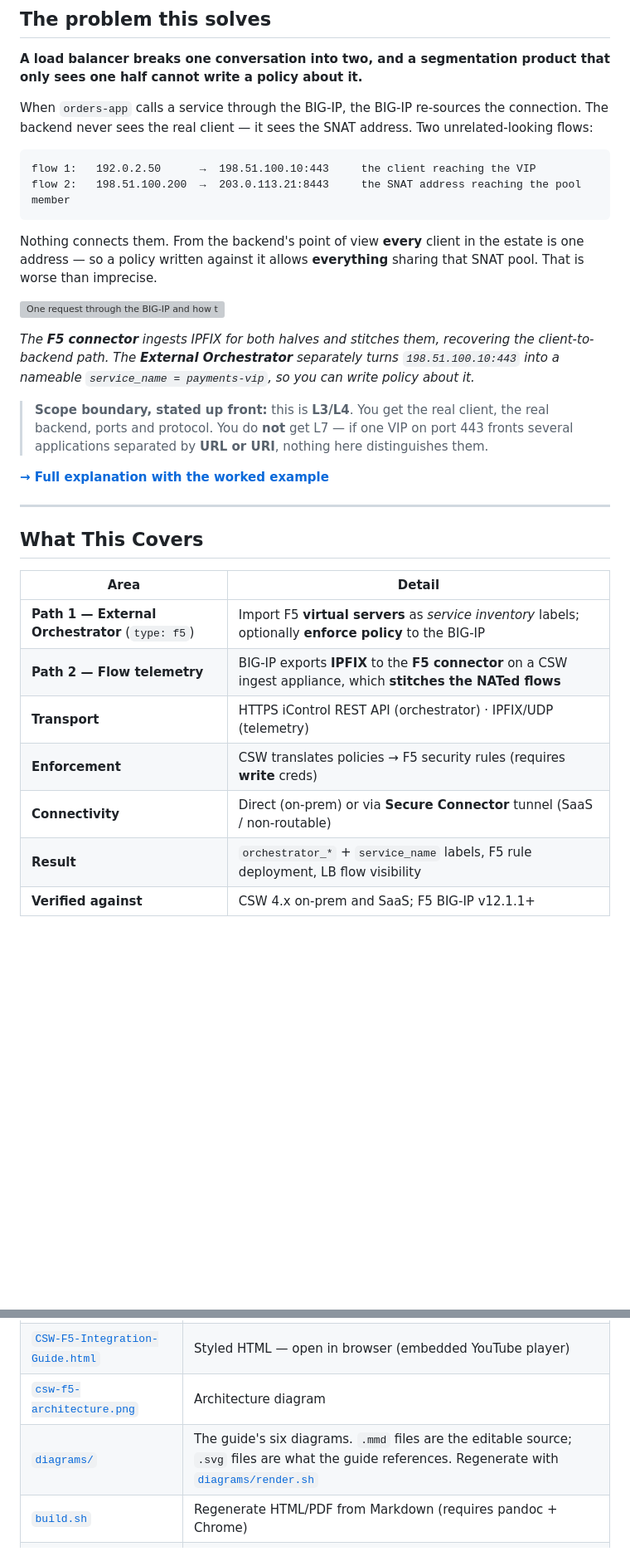
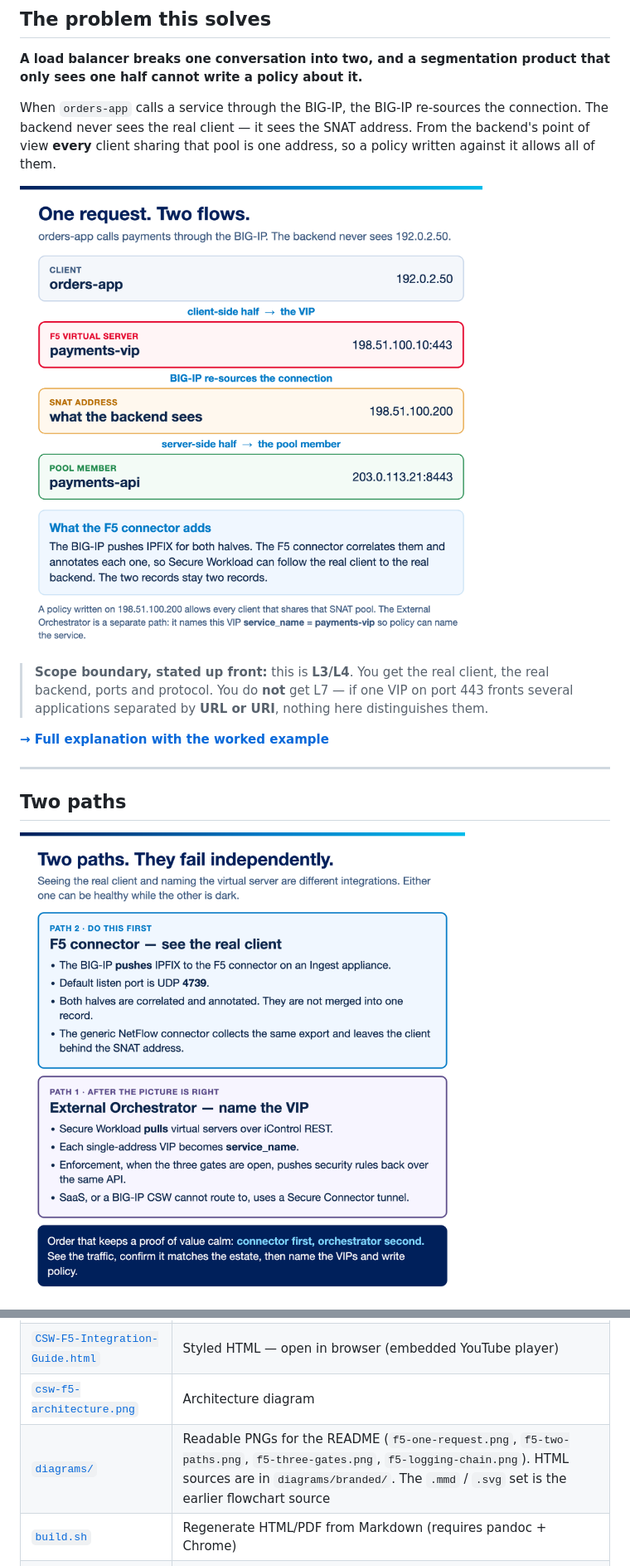
Before and after one commit to chandrapati/csw-f5-integration, a Markdown page: README.md, 2 parts joined by grey strips. Shown at 83% size. GitHub-like rendering; pictures changed too: diagrams/f5-one-request.png (added), diagrams/f5-two-paths.png (added); blank space fills up the shorter version; grey boxes are pictures that could not be loaded.

````diff
--- a/README.md
+++ b/README.md
@@ -16,18 +16,9 @@ A step-by-step, **beginner-friendly** integration guide for **F5 BIG-IP** + **Ci
 
 **A load balancer breaks one conversation into two, and a segmentation product that only sees one half cannot write a policy about it.**
 
-When `orders-app` calls a service through the BIG-IP, the BIG-IP re-sources the connection. The backend never sees the real client — it sees the SNAT address. Two unrelated-looking flows:
+When `orders-app` calls a service through the BIG-IP, the BIG-IP re-sources the connection. The backend never sees the real client — it sees the SNAT address. From the backend's point of view **every** client sharing that pool is one address, so a policy written against it allows all of them.
 
-```
-flow 1:   192.0.2.50      →  198.51.100.10:443     the client reaching the VIP
-flow 2:   198.51.100.200  →  203.0.113.21:8443     the SNAT address reaching the pool member
-```
-
-Nothing connects them. From the backend's point of view **every** client in the estate is one address — so a policy written against it allows **everything** sharing that SNAT pool. That is worse than imprecise.
-
-![One request through the BIG-IP and how the real client is recovered](diagrams/02-worked-example.svg)
-
-*The **F5 connector** ingests IPFIX for both halves and stitches them, recovering the client-to-backend path. The **External Orchestrator** separately turns `198.51.100.10:443` into a nameable `service_name = payments-vip`, so you can write policy about it.*
+![One request through the BIG-IP, and what the F5 connector recovers](diagrams/f5-one-request.png)
 
 > **Scope boundary, stated up front:** this is **L3/L4**. You get the real client, the real backend, ports and protocol. You do **not** get L7 — if one VIP on port 443 fronts several applications separated by **URL or URI**, nothing here distinguishes them.
 
@@ -35,15 +26,7 @@ Nothing connects them. From the backend's point of view **every** client in the
 
 ---
 
-## What This Covers
+## Two paths
 
-| Area | Detail |
-|---|---|
-| **Path 1 — External Orchestrator** (`type: f5`) | Import F5 **virtual servers** as *service inventory* labels; optionally **enforce policy** to the BIG-IP |
-| **Path 2 — Flow telemetry** | BIG-IP exports **IPFIX** to the **F5 connector** on a CSW ingest appliance, which **stitches the NATed flows** |
-| **Transport** | HTTPS iControl REST API (orchestrator) · IPFIX/UDP (telemetry) |
-| **Enforcement** | CSW translates policies → F5 security rules (requires **write** creds) |
-| **Connectivity** | Direct (on-prem) or via **Secure Connector** tunnel (SaaS / non-routable) |
-| **Result** | `orchestrator_*` + `service_name` labels, F5 rule deployment, LB flow visibility |
-| **Verified against** | CSW 4.x on-prem and SaaS; F5 BIG-IP v12.1.1+ |
+![Two paths: the F5 connector and the External Orchestrator](diagrams/f5-two-paths.png)
 
@@ -123,7 +110,7 @@ Curated from the [CSW-User-Education](https://github.com/chandrapati/CSW-User-Ed
 | [`CSW-F5-Integration-Guide.md`](CSW-F5-Integration-Guide.md) | Full step-by-step guide (Markdown source) |
 | [`CSW-F5-Integration-Guide.html`](CSW-F5-Integration-Guide.html) | Styled HTML — open in browser (embedded YouTube player) |
 | [`csw-f5-architecture.png`](csw-f5-architecture.png) | Architecture diagram |
-| [`diagrams/`](diagrams) | The guide's six diagrams. `.mmd` files are the editable source; `.svg` files are what the guide references. Regenerate with [`diagrams/render.sh`](diagrams/render.sh) |
+| [`diagrams/`](diagrams) | Readable PNGs for the README (`f5-one-request.png`, `f5-two-paths.png`, `f5-three-gates.png`, `f5-logging-chain.png`). HTML sources are in `diagrams/branded/`. The `.mmd` / `.svg` set is the earlier flowchart source |
 | [`build.sh`](build.sh) | Regenerate HTML/PDF from Markdown (requires pandoc + Chrome) |
 | [`docs/CUSTOMER-HANDOFF.md`](docs/CUSTOMER-HANDOFF.md) | Checklist to hand to the customer's F5 / network team |
 
````
Also changed, not shown: other parts of README.md (+20 -59 lines), CSW-F5-Integration-Guide.md (+7 -7 lines), diagrams/f5-logging-chain.png (added), diagrams/f5-three-gates.png (added), 5 other files.
